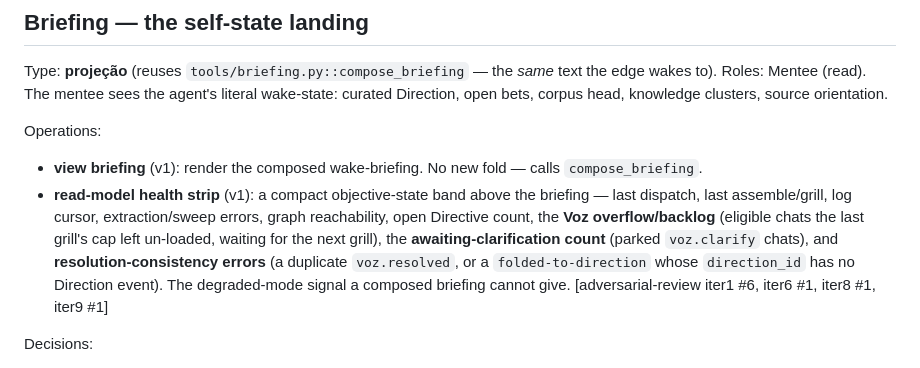
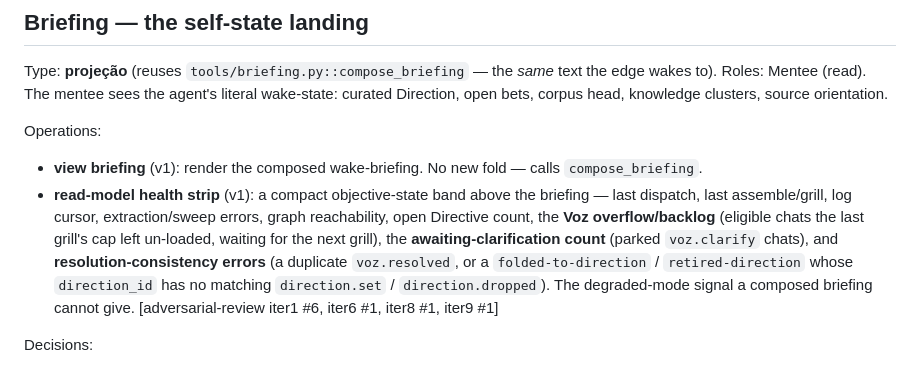
Before and after one commit to lucasrp/edge-of-chaos, a Markdown page: SURFACE.md, the part around one of its changes. Rendered like a GitHub page.

```diff
--- a/SURFACE.md
+++ b/SURFACE.md
@@ -173,8 +178,9 @@ Operations:
   dispatch, last assemble/grill, log cursor, extraction/sweep errors, graph reachability, open
   Directive count, the **Voz overflow/backlog** (eligible chats the last grill's cap left un-loaded,
   waiting for the next grill), the **awaiting-clarification count** (parked `voz.clarify` chats), and
-  **resolution-consistency errors** (a duplicate `voz.resolved`, or a `folded-to-direction` whose
-  `direction_id` has no Direction event). The degraded-mode signal a composed briefing cannot give.
+  **resolution-consistency errors** (a duplicate `voz.resolved`, or a `folded-to-direction` /
+  `retired-direction` whose `direction_id` has no matching `direction.set` / `direction.dropped`). The
+  degraded-mode signal a composed briefing cannot give.
   [adversarial-review iter1 #6, iter6 #1, iter8 #1, iter9 #1]
 
 Decisions:
```
Also changed, not shown: other parts of SURFACE.md (+14 -9 lines), docs/adr/0017-direct-voz-is-a-fifo-guide-drained-at-beat-open.md (+4 -3 lines).
